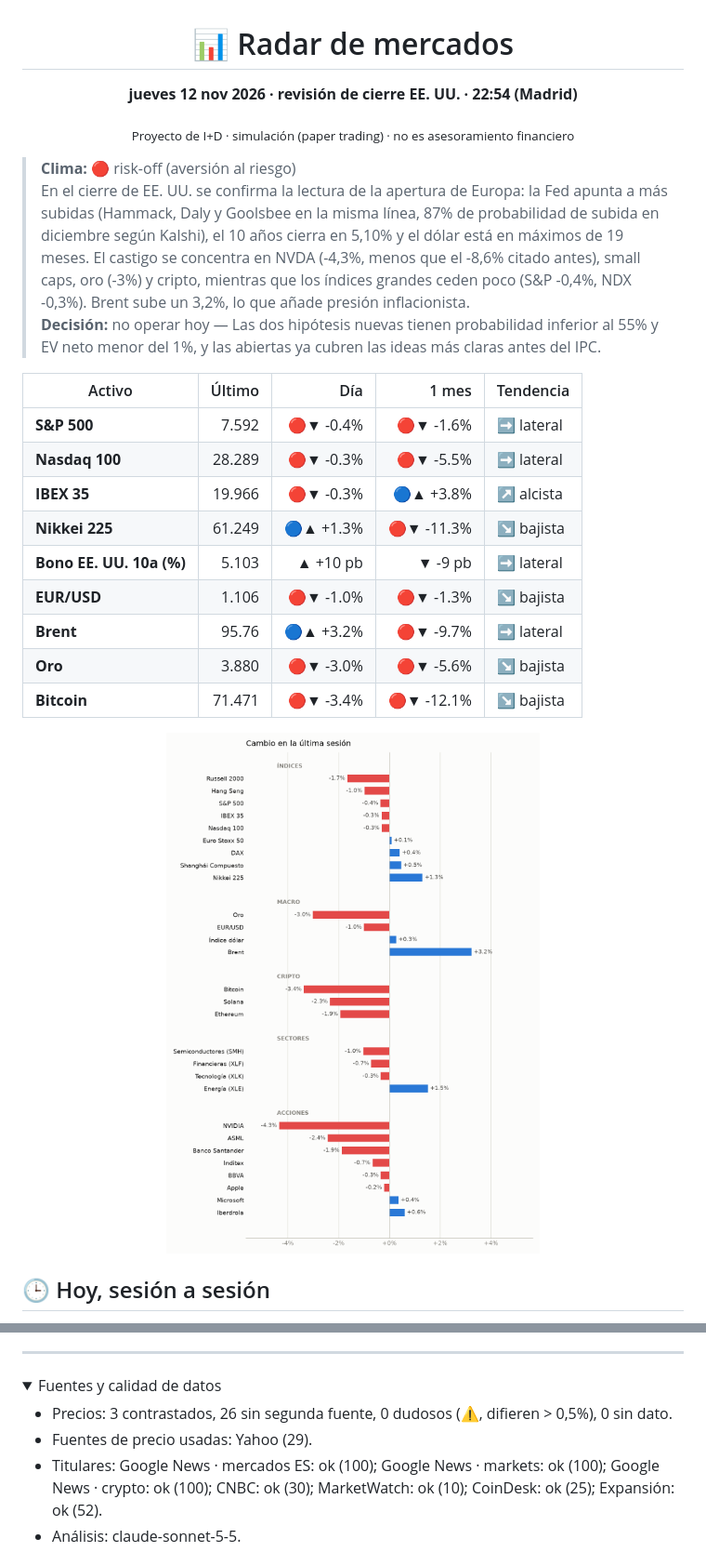
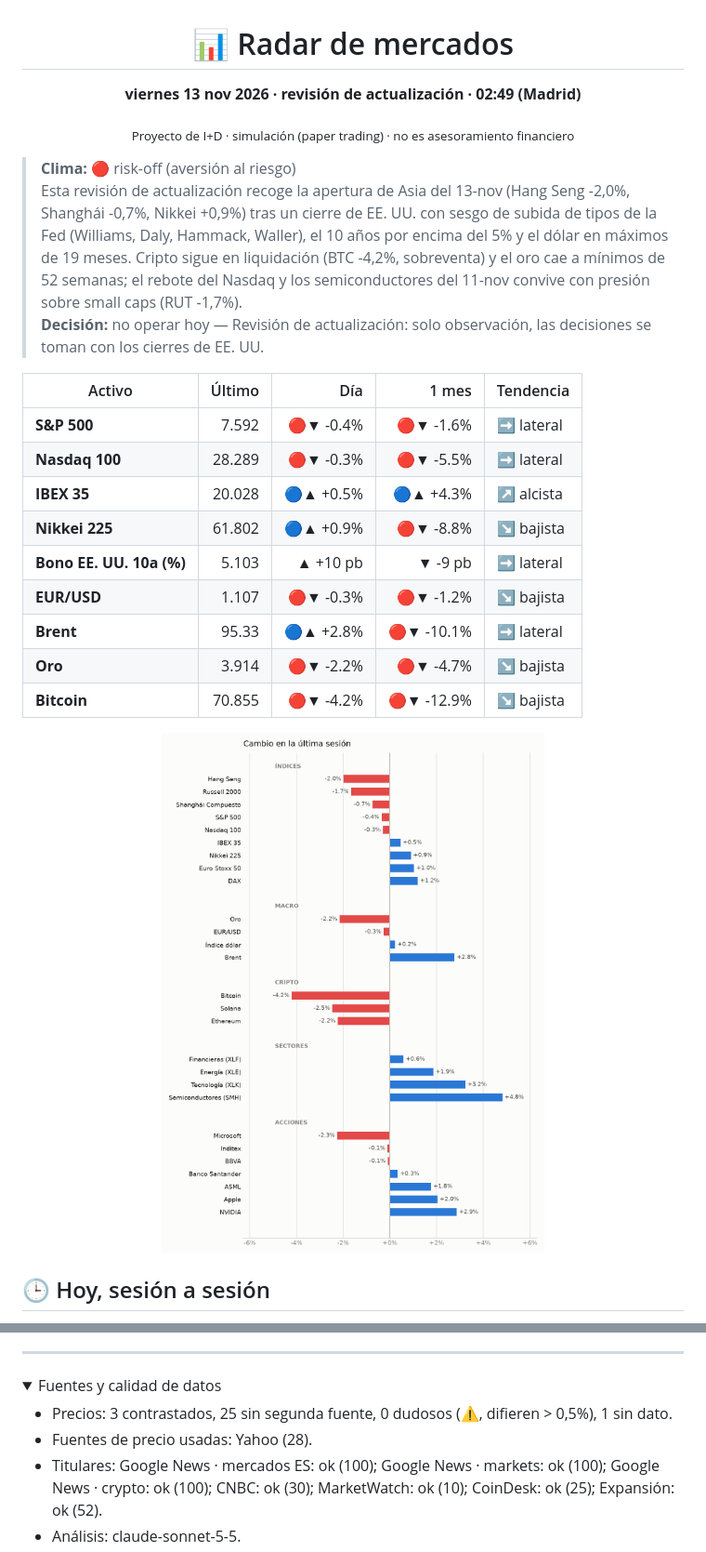
Before and after one commit to xqwertyx-ai/Tradingbot, a Markdown page: README.md, 2 parts joined by grey strips. Shown at 93% size. GitHub-like rendering; pictures changed too: assets/mapa-light.png; folded sections open.

```diff
--- a/README.md
+++ b/README.md
@@ -2,27 +2,27 @@
 
 # 📊 Radar de mercados
 
-**jueves 12 nov 2026 · revisión de cierre EE. UU. · 22:54 (Madrid)**
+**viernes 13 nov 2026 · revisión de actualización · 02:49 (Madrid)**
 
 <sub>Proyecto de I+D · simulación (paper trading) · no es asesoramiento financiero</sub>
 
 </div>
 
 > **Clima:** 🔴 risk-off (aversión al riesgo)
-> En el cierre de EE. UU. se confirma la lectura de la apertura de Europa: la Fed apunta a más subidas (Hammack, Daly y Goolsbee en la misma línea, 87% de probabilidad de subida en diciembre según Kalshi), el 10 años cierra en 5,10% y el dólar está en máximos de 19 meses. El castigo se concentra en NVDA (-4,3%, menos que el -8,6% citado antes), small caps, oro (-3%) y cripto, mientras que los índices grandes ceden poco (S&P -0,4%, NDX -0,3%). Brent sube un 3,2%, lo que añade presión inflacionista.
-> **Decisión:** no operar hoy — Las dos hipótesis nuevas tienen probabilidad inferior al 55% y EV neto menor del 1%, y las abiertas ya cubren las ideas más claras antes del IPC.
+> Esta revisión de actualización recoge la apertura de Asia del 13-nov (Hang Seng -2,0%, Shanghái -0,7%, Nikkei +0,9%) tras un cierre de EE. UU. con sesgo de subida de tipos de la Fed (Williams, Daly, Hammack, Waller), el 10 años por encima del 5% y el dólar en máximos de 19 meses. Cripto sigue en liquidación (BTC -4,2%, sobreventa) y el oro cae a mínimos de 52 semanas; el rebote del Nasdaq y los semiconductores del 11-nov convive con presión sobre small caps (RUT -1,7%).
+> **Decisión:** no operar hoy — Revisión de actualización: solo observación, las decisiones se toman con los cierres de EE. UU.
 
 | Activo | Último | Día | 1 mes | Tendencia |
 |---|--:|--:|--:|---|
 | **S&P 500** | 7.592 | 🔴▼ -0.4% | 🔴▼ -1.6% | ➡️ lateral |
 | **Nasdaq 100** | 28.289 | 🔴▼ -0.3% | 🔴▼ -5.5% | ➡️ lateral |
-| **IBEX 35** | 19.966 | 🔴▼ -0.3% | 🔵▲ +3.8% | ↗️ alcista |
-| **Nikkei 225** | 61.249 | 🔵▲ +1.3% | 🔴▼ -11.3% | ↘️ bajista |
+| **IBEX 35** | 20.028 | 🔵▲ +0.5% | 🔵▲ +4.3% | ↗️ alcista |
+| **Nikkei 225** | 61.802 | 🔵▲ +0.9% | 🔴▼ -8.8% | ↘️ bajista |
 | **Bono EE. UU. 10a (%)** | 5.103 | ▲ +10 pb | ▼ -9 pb | ➡️ lateral |
-| **EUR/USD** | 1.106 | 🔴▼ -1.0% | 🔴▼ -1.3% | ↘️ bajista |
-| **Brent** | 95.76 | 🔵▲ +3.2% | 🔴▼ -9.7% | ➡️ lateral |
-| **Oro** | 3.880 | 🔴▼ -3.0% | 🔴▼ -5.6% | ↘️ bajista |
-| **Bitcoin** | 71.471 | 🔴▼ -3.4% | 🔴▼ -12.1% | ↘️ bajista |
+| **EUR/USD** | 1.107 | 🔴▼ -0.3% | 🔴▼ -1.2% | ↘️ bajista |
+| **Brent** | 95.33 | 🔵▲ +2.8% | 🔴▼ -10.1% | ➡️ lateral |
+| **Oro** | 3.914 | 🔴▼ -2.2% | 🔴▼ -4.7% | ↘️ bajista |
+| **Bitcoin** | 70.855 | 🔴▼ -4.2% | 🔴▼ -12.9% | ↘️ bajista |
 
 <picture><source media="(prefers-color-scheme: dark)" srcset="assets/mapa-dark.png"><img alt="Cambio del día por activo" src="assets/mapa-light.png" width="100%"></picture>
 
@@ -175,8 +168,8 @@ Registro completo: [`data/dashboard/hipotesis.csv`](data/dashboard/hipotesis.csv
 
 <details><summary>Fuentes y calidad de datos</summary>
 
-- Precios: 3 contrastados, 26 sin segunda fuente, 0 dudosos (⚠️, difieren > 0,5%), 0 sin dato.
-- Fuentes de precio usadas: Yahoo (29).
+- Precios: 3 contrastados, 25 sin segunda fuente, 0 dudosos (⚠️, difieren > 0,5%), 1 sin dato.
+- Fuentes de precio usadas: Yahoo (28).
 - Titulares: Google News · mercados ES: ok (100); Google News · markets: ok (100); Google News · crypto: ok (100); CNBC: ok (30); MarketWatch: ok (10); CoinDesk: ok (25); Expansión: ok (52).
 - Análisis: claude-sonnet-5-5.
 - Reglas de tendencia: alcista si el precio está sobre sus medias de 50 y 200 sesiones y sube en el mes; bajista al revés; si no, lateral.
```
Also changed, not shown: other parts of README.md (+80 -87 lines), assets/mapa-dark.png, assets/tendencias-dark.png, assets/tendencias-light.png, 3 other files.
